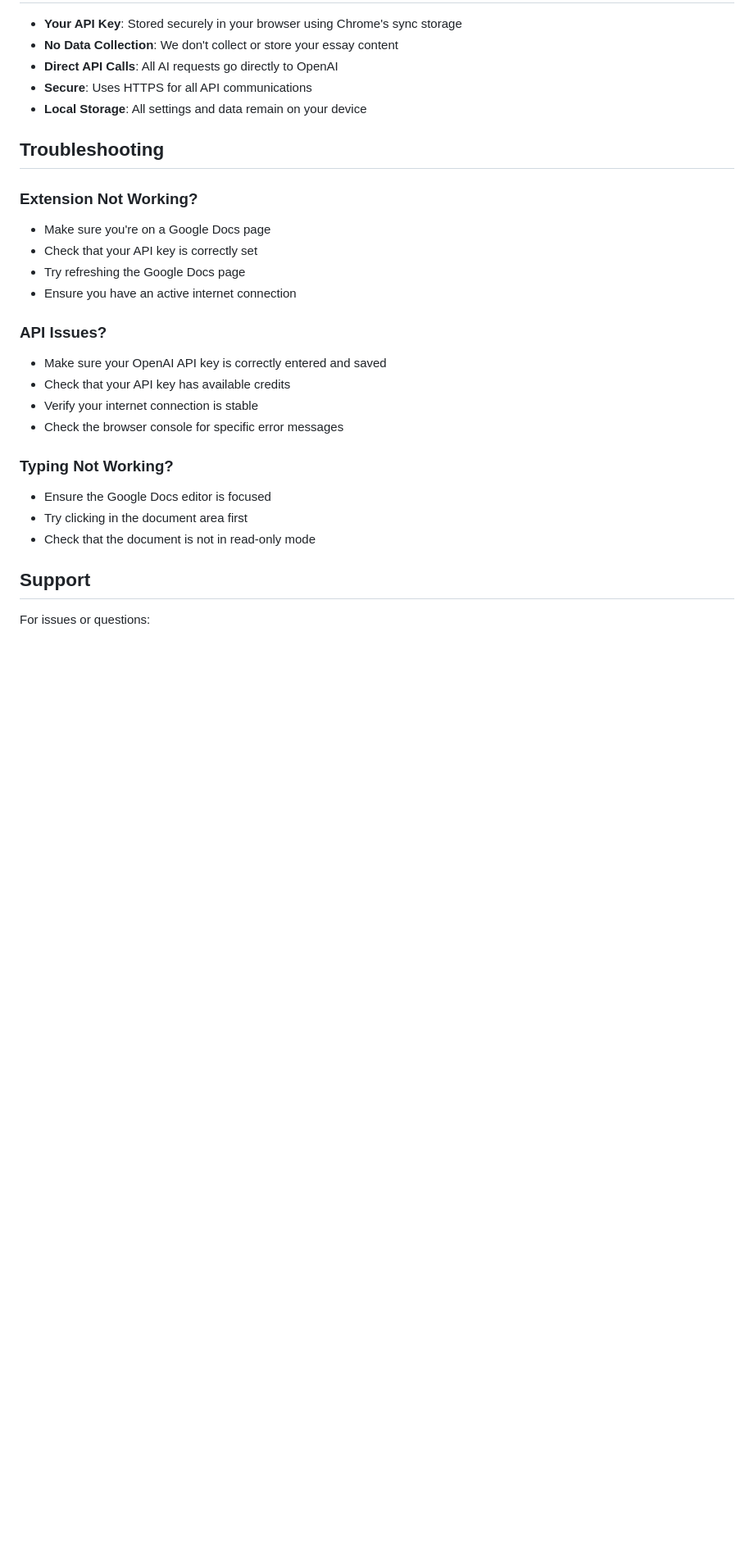
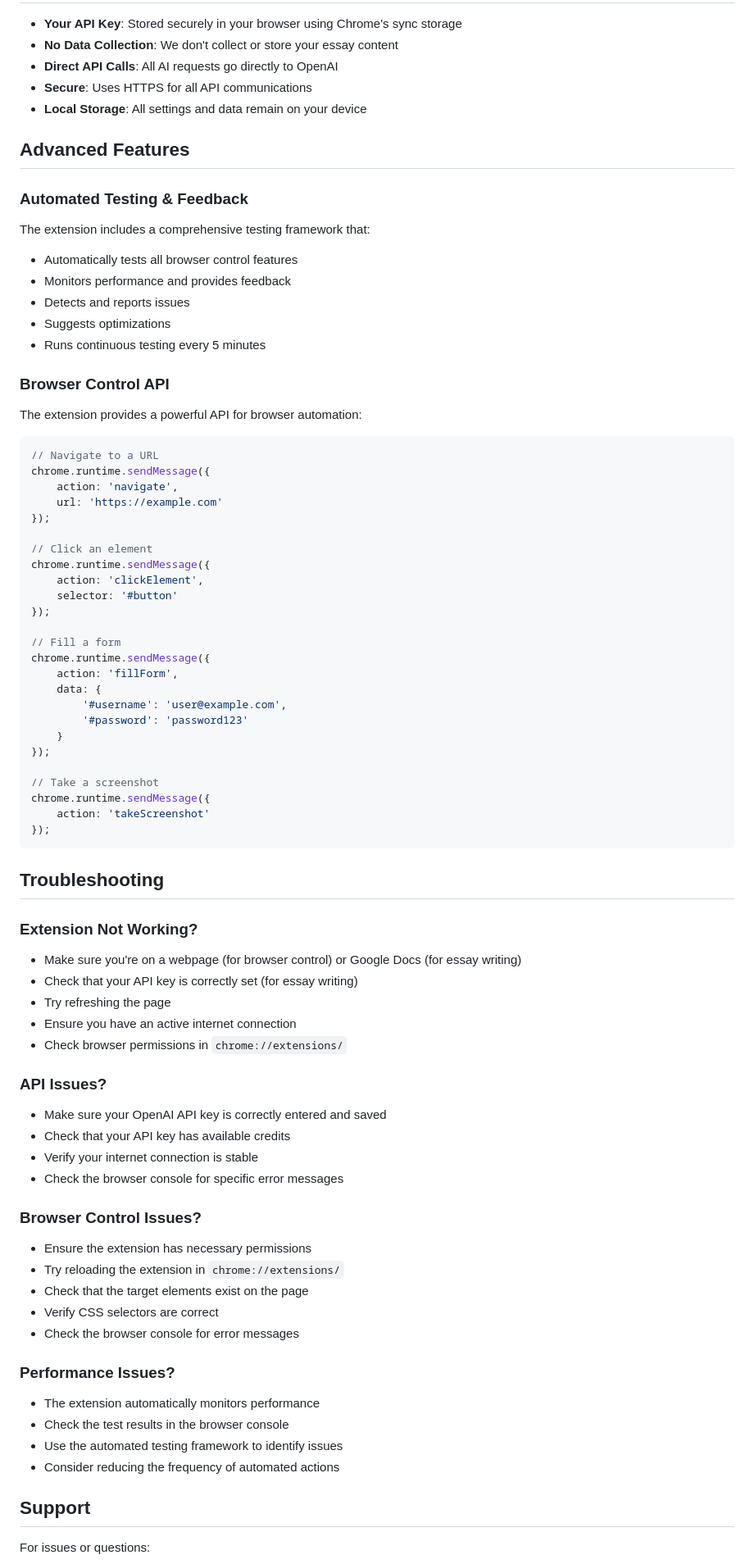
Before and after one commit to Nadavlistingsync/human-essay-bot, a Markdown page: chrome-extension/README.md, the part around one of its changes. Shown at 82% size. GitHub-like rendering; blank space fills up the shorter version.

````diff
--- a/chrome-extension/README.md
+++ b/chrome-extension/README.md
@@ -72,13 +108,55 @@ A Chrome extension that automatically writes essays in Google Docs using AI.
 - **Secure**: Uses HTTPS for all API communications
 - **Local Storage**: All settings and data remain on your device
 
+## Advanced Features
+
+### Automated Testing & Feedback
+The extension includes a comprehensive testing framework that:
+- Automatically tests all browser control features
+- Monitors performance and provides feedback
+- Detects and reports issues
+- Suggests optimizations
+- Runs continuous testing every 5 minutes
+
+### Browser Control API
+The extension provides a powerful API for browser automation:
+
+```javascript
+// Navigate to a URL
+chrome.runtime.sendMessage({
+    action: 'navigate',
+    url: 'https://example.com'
+});
+
+// Click an element
+chrome.runtime.sendMessage({
+    action: 'clickElement',
+    selector: '#button'
+});
+
+// Fill a form
+chrome.runtime.sendMessage({
+    action: 'fillForm',
+    data: {
+        '#username': 'user@example.com',
+        '#password': 'password123'
+    }
+});
+
+// Take a screenshot
+chrome.runtime.sendMessage({
+    action: 'takeScreenshot'
+});
+```
+
 ## Troubleshooting
 
 ### Extension Not Working?
-- Make sure you're on a Google Docs page
-- Check that your API key is correctly set
-- Try refreshing the Google Docs page
+- Make sure you're on a webpage (for browser control) or Google Docs (for essay writing)
+- Check that your API key is correctly set (for essay writing)
+- Try refreshing the page
 - Ensure you have an active internet connection
+- Check browser permissions in `chrome://extensions/`
 
 ### API Issues?
 - Make sure your OpenAI API key is correctly entered and saved
@@ -86,10 +164,18 @@ A Chrome extension that automatically writes essays in Google Docs using AI.
 - Verify your internet connection is stable
 - Check the browser console for specific error messages
 
-### Typing Not Working?
-- Ensure the Google Docs editor is focused
-- Try clicking in the document area first
-- Check that the document is not in read-only mode
+### Browser Control Issues?
+- Ensure the extension has necessary permissions
+- Try reloading the extension in `chrome://extensions/`
+- Check that the target elements exist on the page
+- Verify CSS selectors are correct
+- Check the browser console for error messages
+
+### Performance Issues?
+- The extension automatically monitors performance
+- Check the test results in the browser console
+- Use the automated testing framework to identify issues
+- Consider reducing the frequency of automated actions
 
 ## Support
 
````
Also changed, not shown: other parts of chrome-extension/README.md (+42 -4 lines).
